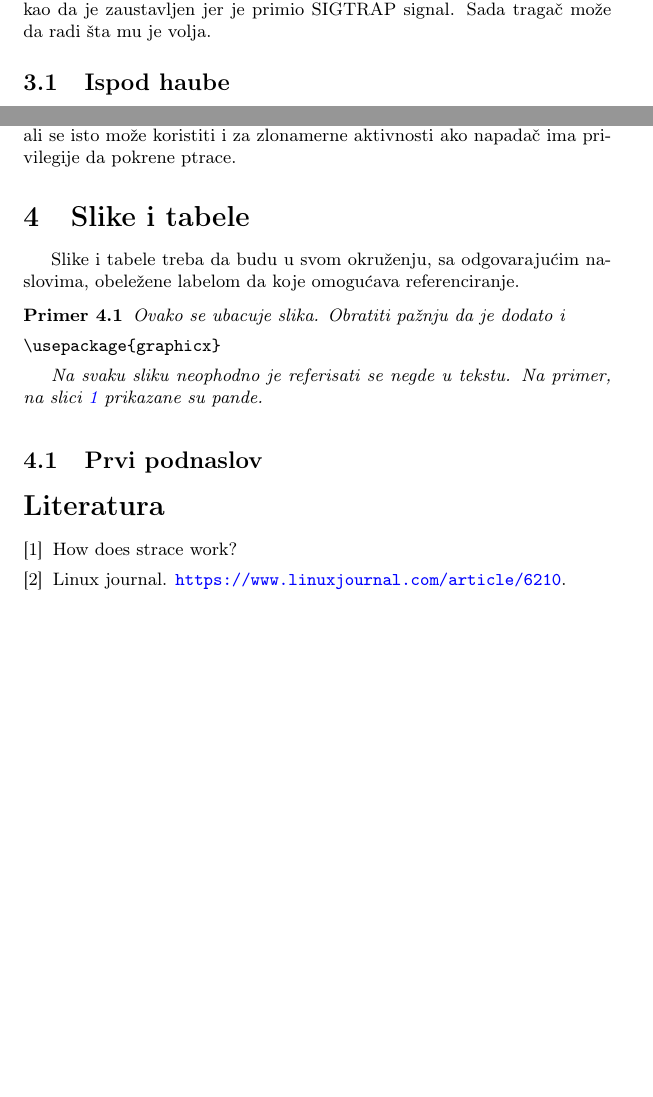
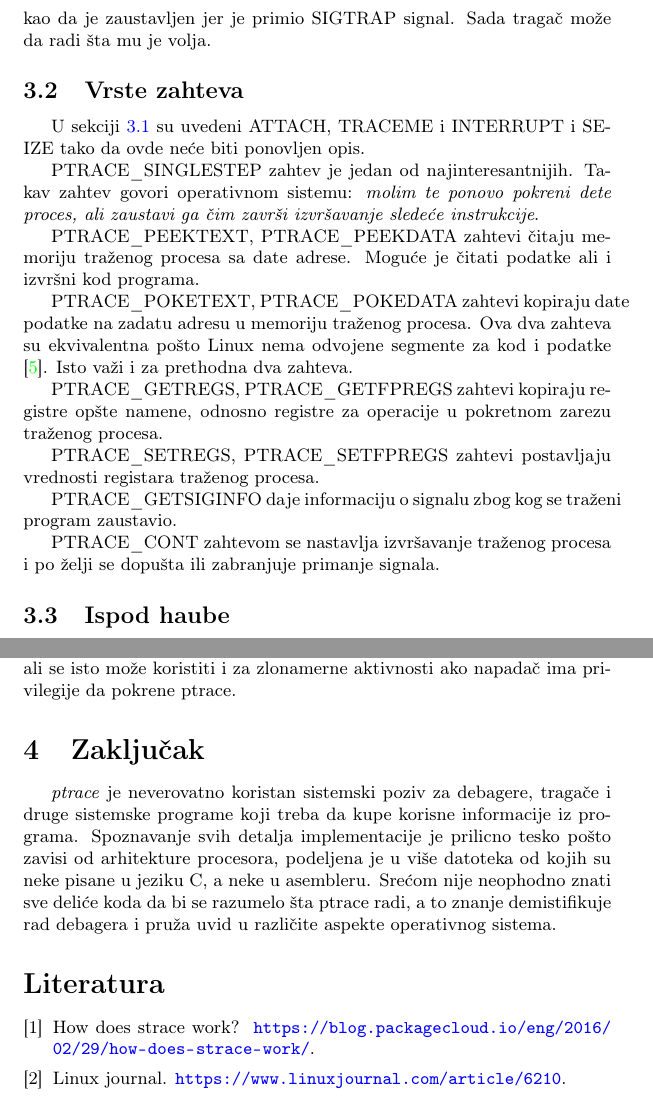
Before and after one commit to kredenac/ptrace, a LaTeX document (tex/ptrace_Nikola_Dimitrijevic.tex, which reads tex/seminarski.bib): two parts of pages 3 and 4 of 5 before the commit and two parts of pages 4 and 5 of 5 after it, joined at a grey line, cut so that both start at the same text, the shorter picture padded with empty space. The pictures show the PDF file tex/ptrace_Nikola_Dimitrijevic.pdf that the author committed with the source.

Commit message:
Finished writing.

```diff
--- a/tex/ptrace_Nikola_Dimitrijevic.tex
+++ b/tex/ptrace_Nikola_Dimitrijevic.tex
@@ -127,13 +136,43 @@ Ne bi trebalo da dete proces pozive PTRACE\_TRACEME ako roditeljski proces to ne
 Nakon pozivanja TRACEME program nastavlja sa izvršavanjem, ali svaki sledeći signal dostavljen tom procesu
 će uslediti njegovom zaustavljanju i njegov roditeljski proces će biti obavešten putem wait().
 Jedino signal SIGKILL neće biti prvo prosleđen roditelju nego će se proces zaustaviti svakako.
-
 Za određeni proces samo jedan proces može da mu bude tragač u bilo kom trenutku.
 
 U slučaju da je proces ptraceovan pomoću PTRACE\_ATTACH onda traženi proces nastavlja sa izvršavanjem sve dok ne
 uđe u sistemski poziv, u tom trenutku ga zaustavlja Linux jezgro. Traženom procesu to izgleda kao da je zaustavljen
 jer je primio SIGTRAP signal. Sada tragač može da radi šta mu je volja.
 
+%%%%%%%%%%%%%%%%%%%%%%%%%%%%%%%%%%%%%
+\subsection{Vrste zahteva}
+%%%%%%%%%%%%%%%%%%%%%%%%%%%%%%%%%%%%%
+U sekciji \ref{sec:pov} su uvedeni
+ATTACH, TRACEME i INTERRUPT i SEIZE tako da ovde neće biti ponovljen opis.
+
+PTRACE\_SINGLESTEP
+    zahtev je jedan od najinteresantnijih. Takav zahtev govori operativnom sistemu: \emph{molim te ponovo pokreni
+    dete proces, ali zaustavi ga čim završi izvršavanje sledeće instrukcije}.
+
+PTRACE\_PEEKTEXT, PTRACE\_PEEKDATA
+    zahtevi čitaju memoriju traženog procesa sa date adrese. Moguće je čitati podatke ali i izvršni kod programa.
+
+PTRACE\_POKETEXT, PTRACE\_POKEDATA
+    zahtevi kopiraju date podatke na zadatu adresu u memoriju traženog procesa.
+    Ova dva zahteva su ekvivalentna pošto Linux nema odvojene segmente za kod i podatke \cite{man}.
+    Isto važi i za prethodna dva zahteva.
+
+PTRACE\_GETREGS, PTRACE\_GETFPREGS
+    zahtevi kopiraju registre opšte namene, odnosno registre za operacije u pokretnom zarezu
+    traženog procesa.
+
+PTRACE\_SETREGS, PTRACE\_SETFPREGS
+    zahtevi postavljaju vrednosti registara traženog procesa.
+
+PTRACE\_GETSIGINFO
+    daje informaciju o signalu zbog kog se traženi program zaustavio.
+
+PTRACE\_CONT
+    zahtevom se nastavlja izvršavanje traženog procesa i po želji se
+    dopušta ili zabranjuje primanje signala.
 %%%%%%%%%%%%%%%%%%%%%%%%%%%%%%%%%%%%%
 \subsection{Ispod haube}
 %%%%%%%%%%%%%%%%%%%%%%%%%%%%%%%%%%%%%
@@ -194,14 +233,6 @@ Dinamičko ubacivanje koda se koristi za omogućavanje debagovanja, ali se isto
 i za zlonamerne aktivnosti ako napadač ima privilegije da pokrene ptrace.
 
 %%%%%%%%%%%%%%%%%%%%%%%%%%%%%%%%%%%%%
-\section{Slike i tabele}
+\section{Zaključak}
 %%%%%%%%%%%%%%%%%%%%%%%%%%%%%%%%%%%%%
 
-\label{slike_i_tabele}
-
-Slike i tabele treba da budu u svom okruženju, sa odgovarajućim naslovima, obeležene labelom da koje omogućava referenciranje.
-
-\begin{primer} Ovako se ubacuje slika. Obratiti pažnju da je dodato i
-\begin{verbatim}
-\usepackage{graphicx}
-\end{verbatim}
@@ -213,9 +239,6 @@ Slike i tabele treba da budu u svom okruženju, sa odgovarajućim naslovima, obe
-\caption{Pande}
-\label{fig:pande}
-\end{figure}
-
-Na svaku sliku neophodno je referisati se negde u tekstu. Na primer, na slici \ref{fig:pande} prikazane su pande.
-\end{primer}
-
-\begin{table}[h!]
-\begin{center}
+\emph{ptrace} je neverovatno koristan sistemski poziv za debagere, tragače i druge sistemske
+programe koji treba da kupe korisne informacije iz programa. Spoznavanje svih detalja implementacije
+je prilicno tesko pošto zavisi od arhitekture procesora, podeljena je u više datoteka od kojih su
+neke pisane u jeziku C, a neke u asembleru. Srećom nije neophodno znati sve deliće koda da bi
+se razumelo šta ptrace radi, a to znanje demistifikuje rad debagera i pruža uvid u različite
+aspekte operativnog sistema.
--- a/tex/seminarski.bib
+++ b/tex/seminarski.bib
@@ -11,3 +11,4 @@
 
 @misc{lman,
   title={{ltrace man page}},
+  note = {\url{https://linux.die.net/man/1/ltrace}},
@@ -16,7 +16,7 @@
 
 @misc{blog,
   title={{How does strace work?}},
-  url={https://blog.packagecloud.io/eng/2016/02/29/how-does-strace-work/},
+  note = {\url{https://blog.packagecloud.io/eng/2016/02/29/how-does-strace-work/}},
 }
 
 @misc{code,
```
Also changed, not shown: tex/ptrace_Nikola_Dimitrijevic.pdf, tex/ptrace_Nikola_Dimitrijevic.tex (47 more changed lines), tex/seminarski.bib (29 more changed lines).
